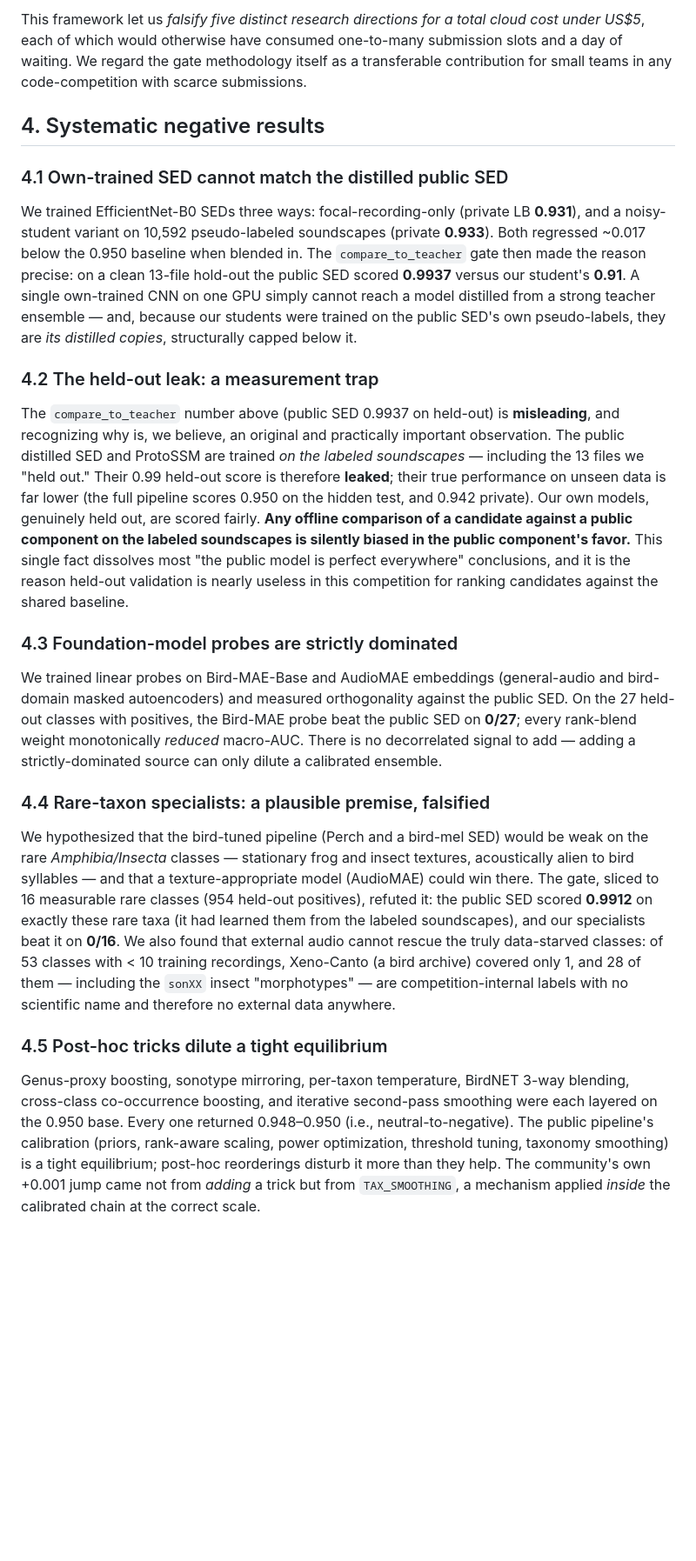
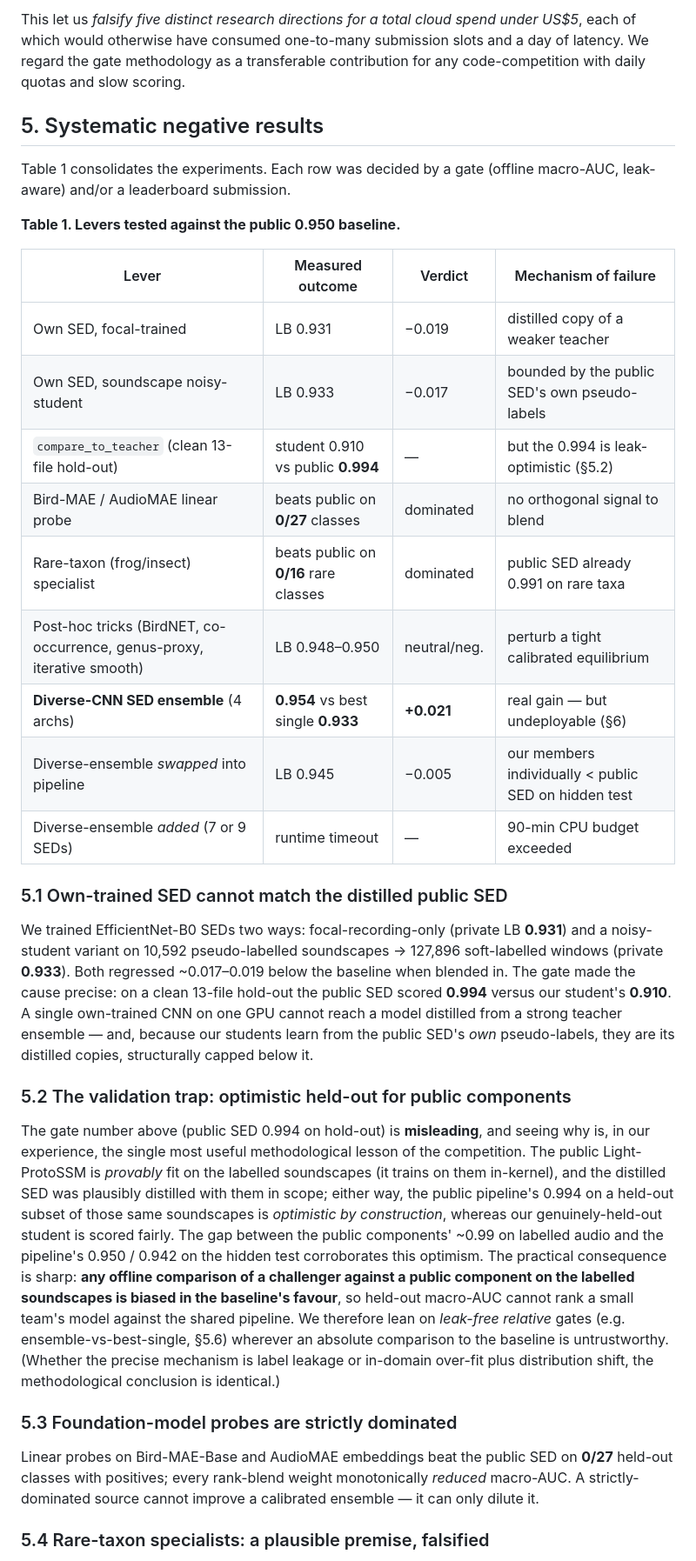
Before and after one commit to Whyme-Labs/birdclef2026, a Markdown page: WORKING_NOTE.md, the part around one of its changes. Shown at 87% size. Rendered like a GitHub page; blank space fills up the shorter version.

```diff
--- a/WORKING_NOTE.md
+++ b/WORKING_NOTE.md
@@ -42,25 +49,35 @@ The scarce resource is not compute; it is **submission slots** (five per day, ea
 
-This framework let us *falsify five distinct research directions for a total cloud cost under US$5*, each of which would otherwise have consumed one-to-many submission slots and a day of waiting. We regard the gate methodology itself as a transferable contribution for small teams in any code-competition with scarce submissions.
+This let us *falsify five distinct research directions for a total cloud spend under US$5*, each of which would otherwise have consumed one-to-many submission slots and a day of latency. We regard the gate methodology as a transferable contribution for any code-competition with daily quotas and slow scoring.
 
-## 4. Systematic negative results
+## 5. Systematic negative results
 
-### 4.1 Own-trained SED cannot match the distilled public SED
+Table 1 consolidates the experiments. Each row was decided by a gate (offline macro-AUC, leak-aware) and/or a leaderboard submission.
 
-We trained EfficientNet-B0 SEDs three ways: focal-recording-only (private LB **0.931**), and a noisy-student variant on 10,592 pseudo-labeled soundscapes (private **0.933**). Both regressed ~0.017 below the 0.950 baseline when blended in. The `compare_to_teacher` gate then made the reason precise: on a clean 13-file hold-out the public SED scored **0.9937** versus our student's **0.91**. A single own-trained CNN on one GPU simply cannot reach a model distilled from a strong teacher ensemble — and, because our students were trained on the public SED's own pseudo-labels, they are *its distilled copies*, structurally capped below it.
+**Table 1. Levers tested against the public 0.950 baseline.**
 
-### 4.2 The held-out leak: a measurement trap
+| Lever | Measured outcome | Verdict | Mechanism of failure |
+|---|---|---|---|
+| Own SED, focal-trained | LB 0.931 | −0.019 | distilled copy of a weaker teacher |
+| Own SED, soundscape noisy-student | LB 0.933 | −0.017 | bounded by the public SED's own pseudo-labels |
+| `compare_to_teacher` (clean 13-file hold-out) | student 0.910 vs public **0.994** | — | but the 0.994 is leak-optimistic (§5.2) |
+| Bird-MAE / AudioMAE linear probe | beats public on **0/27** classes | dominated | no orthogonal signal to blend |
+| Rare-taxon (frog/insect) specialist | beats public on **0/16** rare classes | dominated | public SED already 0.991 on rare taxa |
+| Post-hoc tricks (BirdNET, co-occurrence, genus-proxy, iterative smooth) | LB 0.948–0.950 | neutral/neg. | perturb a tight calibrated equilibrium |
+| **Diverse-CNN SED ensemble** (4 archs) | **0.954** vs best single **0.933** | **+0.021** | real gain — but undeployable (§6) |
+| Diverse-ensemble *swapped* into pipeline | LB 0.945 | −0.005 | our members individually < public SED on hidden test |
+| Diverse-ensemble *added* (7 or 9 SEDs) | runtime timeout | — | 90-min CPU budget exceeded |
 
-The `compare_to_teacher` number above (public SED 0.9937 on held-out) is **misleading**, and recognizing why is, we believe, an original and practically important observation. The public distilled SED and ProtoSSM are trained *on the labeled soundscapes* — including the 13 files we "held out." Their 0.99 held-out score is therefore **leaked**; their true performance on unseen data is far lower (the full pipeline scores 0.950 on the hidden test, and 0.942 private). Our own models, genuinely held out, are scored fairly. **Any offline comparison of a candidate against a public component on the labeled soundscapes is silently biased in the public component's favor.** This single fact dissolves most "the public model is perfect everywhere" conclusions, and it is the reason held-out validation is nearly useless in this competition for ranking candidates against the shared baseline.
+### 5.1 Own-trained SED cannot match the distilled public SED
 
-### 4.3 Foundation-model probes are strictly dominated
+We trained EfficientNet-B0 SEDs two ways: focal-recording-only (private LB **0.931**) and a noisy-student variant on 10,592 pseudo-labelled soundscapes → 127,896 soft-labelled windows (private **0.933**). Both regressed ~0.017–0.019 below the baseline when blended in. The gate made the cause precise: on a clean 13-file hold-out the public SED scored **0.994** versus our student's **0.910**. A single own-trained CNN on one GPU cannot reach a model distilled from a strong teacher ensemble — and, because our students learn from the public SED's *own* pseudo-labels, they are its distilled copies, structurally capped below it.
 
-We trained linear probes on Bird-MAE-Base and AudioMAE embeddings (general-audio and bird-domain masked autoencoders) and measured orthogonality against the public SED. On the 27 held-out classes with positives, the Bird-MAE probe beat the public SED on **0/27**; every rank-blend weight monotonically *reduced* macro-AUC. There is no decorrelated signal to add — adding a strictly-dominated source can only dilute a calibrated ensemble.
+### 5.2 The validation trap: optimistic held-out for public components
 
-### 4.4 Rare-taxon specialists: a plausible premise, falsified
+The gate number above (public SED 0.994 on hold-out) is **misleading**, and seeing why is, in our experience, the single most useful methodological lesson of the competition. The public Light-ProtoSSM is *provably* fit on the labelled soundscapes (it trains on them in-kernel), and the distilled SED was plausibly distilled with them in scope; either way, the public pipeline's 0.994 on a held-out subset of those same soundscapes is *optimistic by construction*, whereas our genuinely-held-out student is scored fairly. The gap between the public components' ~0.99 on labelled audio and the pipeline's 0.950 / 0.942 on the hidden test corroborates this optimism. The practical consequence is sharp: **any offline comparison of a challenger against a public component on the labelled soundscapes is biased in the baseline's favour**, so held-out macro-AUC cannot rank a small team's model against the shared pipeline. We therefore lean on *leak-free relative* gates (e.g. ensemble-vs-best-single, §5.6) wherever an absolute comparison to the baseline is untrustworthy. (Whether the precise mechanism is label leakage or in-domain over-fit plus distribution shift, the methodological conclusion is identical.)
 
-We hypothesized that the bird-tuned pipeline (Perch and a bird-mel SED) would be weak on the rare *Amphibia/Insecta* classes — stationary frog and insect textures, acoustically alien to bird syllables — and that a texture-appropriate model (AudioMAE) could win there. The gate, sliced to 16 measurable rare classes (954 held-out positives), refuted it: the public SED scored **0.9912** on exactly these rare taxa (it had learned them from the labeled soundscapes), and our specialists beat it on **0/16**. We also found that external audio cannot rescue the truly data-starved classes: of 53 classes with < 10 training recordings, Xeno-Canto (a bird archive) covered only 1, and 28 of them — including the `sonXX` insect "morphotypes" — are competition-internal labels with no scientific name and therefore no external data anywhere.
+### 5.3 Foundation-model probes are strictly dominated
 
-### 4.5 Post-hoc tricks dilute a tight equilibrium
+Linear probes on Bird-MAE-Base and AudioMAE embeddings beat the public SED on **0/27** held-out classes with positives; every rank-blend weight monotonically *reduced* macro-AUC. A strictly-dominated source cannot improve a calibrated ensemble — it can only dilute it.
 
-Genus-proxy boosting, sonotype mirroring, per-taxon temperature, BirdNET 3-way blending, cross-class co-occurrence boosting, and iterative second-pass smoothing were each layered on the 0.950 base. Every one returned 0.948–0.950 (i.e., neutral-to-negative). The public pipeline's calibration (priors, rank-aware scaling, power optimization, threshold tuning, taxonomy smoothing) is a tight equilibrium; post-hoc reorderings disturb it more than they help. The community's own +0.001 jump came not from *adding* a trick but from `TAX_SMOOTHING`, a mechanism applied *inside* the calibrated chain at the correct scale.
+### 5.4 Rare-taxon specialists: a plausible premise, falsified
 
```
Also changed, not shown: other parts of WORKING_NOTE.md (+57 -38 lines).
